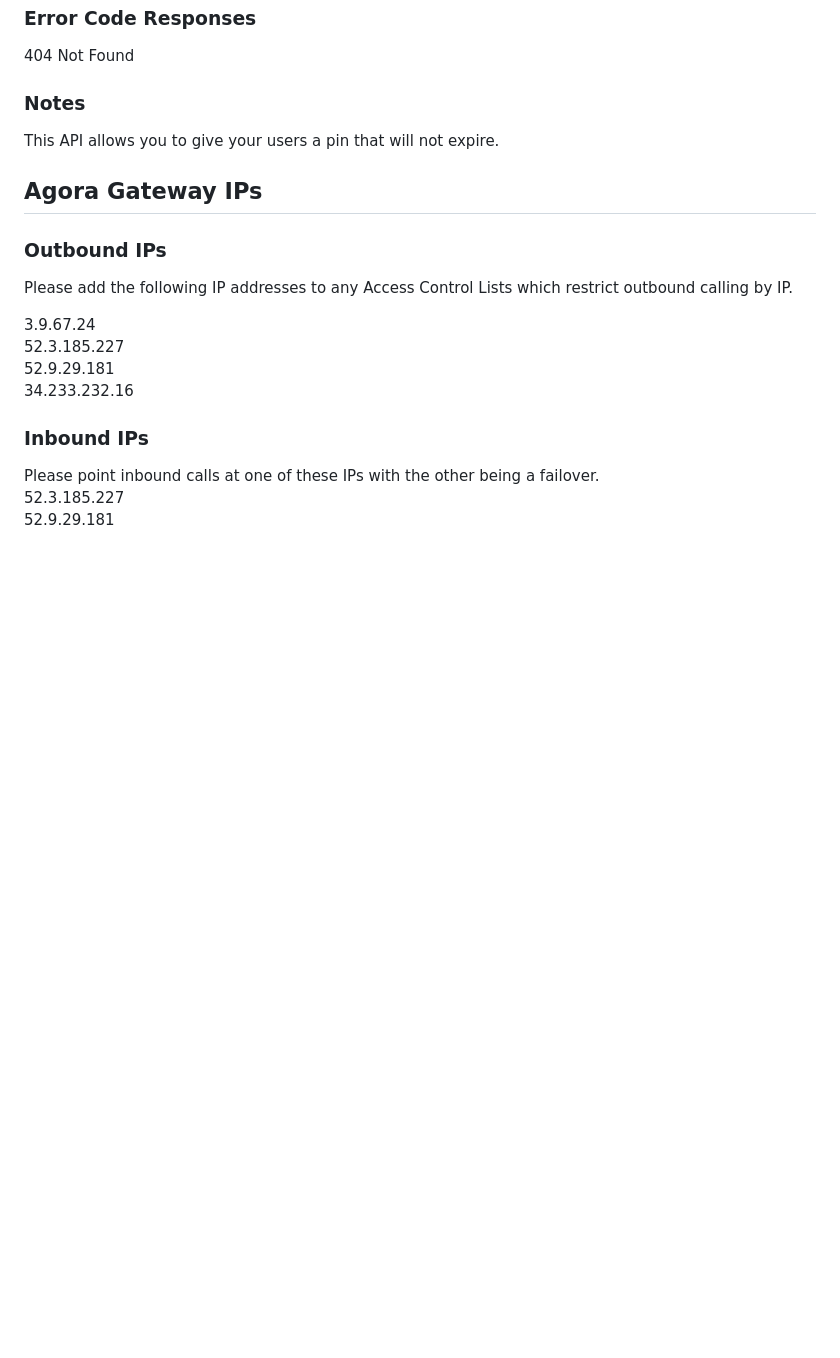
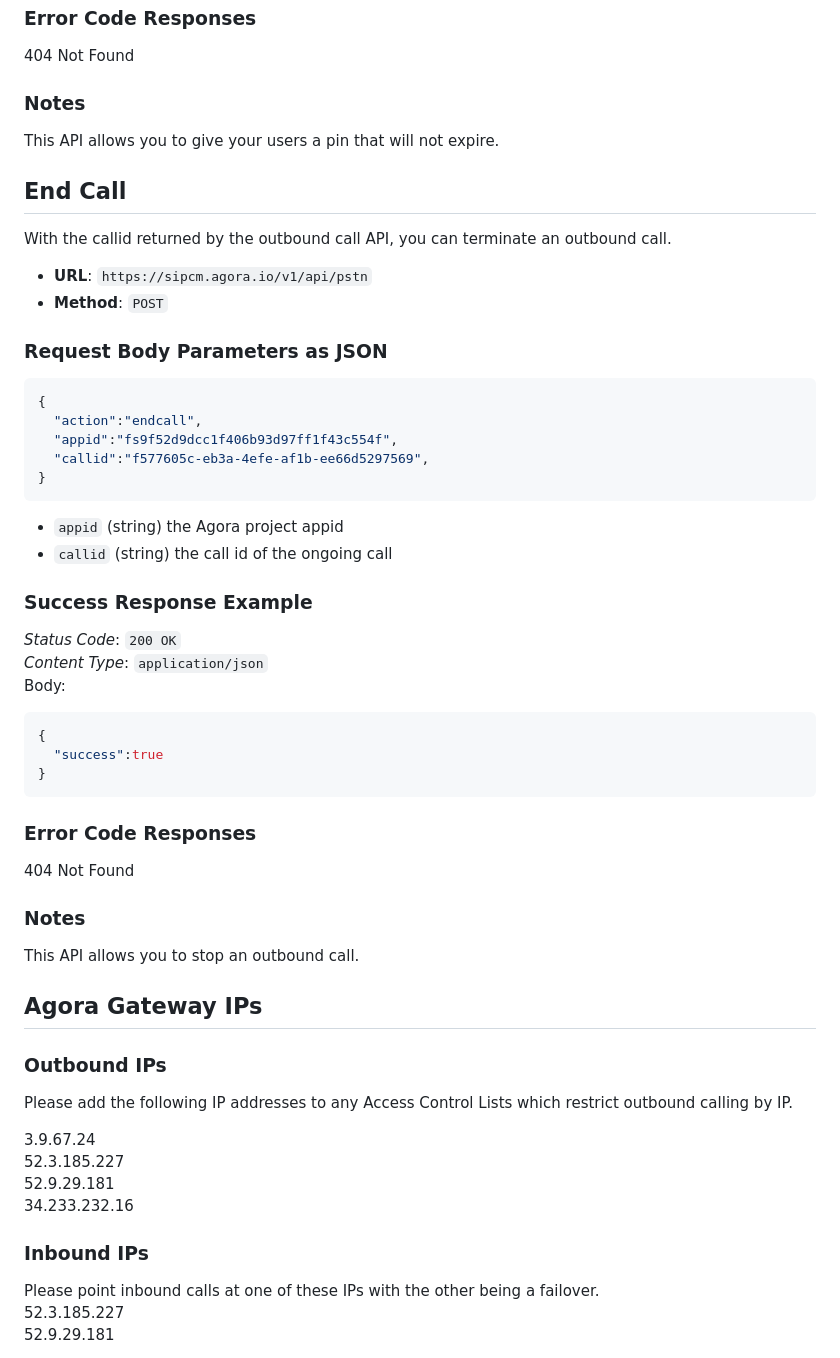
Before and after one commit to AgoraIO-Solutions/pstn-doc, a Markdown page: README.md, the part around the change printed below. Drawn GitHub-style; blank space fills up the shorter version.

````diff
--- a/README.md
+++ b/README.md
@@ -219,6 +227,40 @@ Body:
 ### Notes
 This API allows you to give your users a pin that will not expire.
 
+## End Call <a name="endcall"></a>
+With the callid returned by the outbound call API, you can terminate an outbound call.
+
+- **URL**: `https://sipcm.agora.io/v1/api/pstn`
+- **Method**: `POST`
+
+### Request Body Parameters as JSON
+```json
+{
+  "action":"endcall",
+  "appid":"fs9f52d9dcc1f406b93d97ff1f43c554f",
+  "callid":"f577605c-eb3a-4efe-af1b-ee66d5297569",
+}
+```
+- `appid` (string) the Agora project appid
+- `callid` (string) the call id of the ongoing call
+
+### Success Response Example
+*Status Code*: `200 OK`
+*Content Type*: `application/json`
+Body:
+```json
+{
+  "success":true
+}
+```
+
+### Error Code Responses
+404  Not Found
+
+### Notes
+This API allows you to stop an outbound call.
+
+
 ## Agora Gateway IPs <a name="gatewayips"></a>
 
 ### Outbound IPs
````
Also changed, not shown: other parts of README.md (+10 -2 lines).
